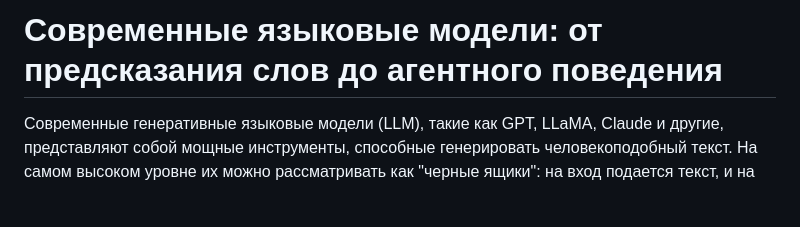
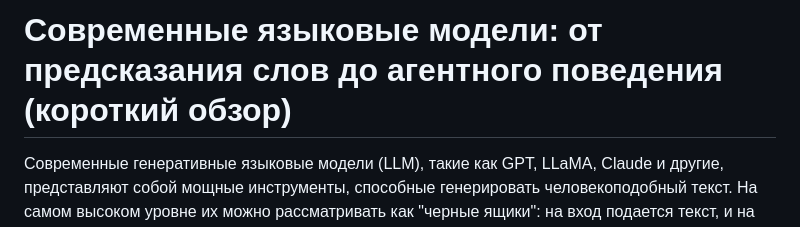
Before and after one commit to submaroon/Ai-bases, a Markdown page: README.md, the part around the change. Drawn GitHub-style; blank space fills up the shorter version.

```diff
--- a/README.md
+++ b/README.md
@@ -1,4 +1,4 @@
-# Современные языковые модели: от предсказания слов до агентного поведения
+# Современные языковые модели: от предсказания слов до агентного поведения (короткий обзор)
 
 Современные генеративные языковые модели (LLM), такие как GPT, LLaMA, Claude и другие, представляют собой мощные инструменты, способные генерировать человекоподобный текст. На самом высоком уровне их можно рассматривать как "черные ящики": на вход подается текст, и на выходе также получается текст. Но что происходит внутри этих моделей и как они обучаются?
 
```
